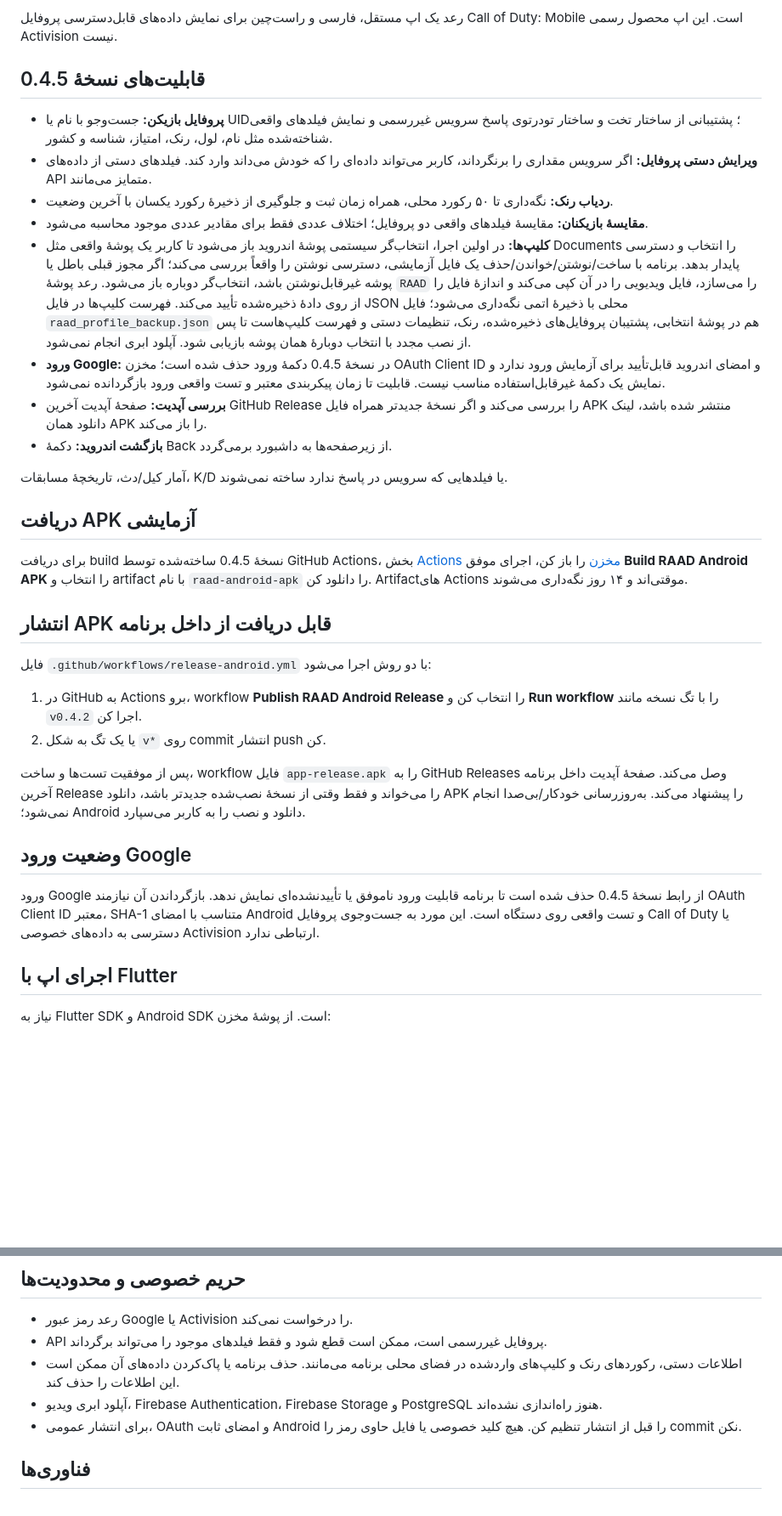
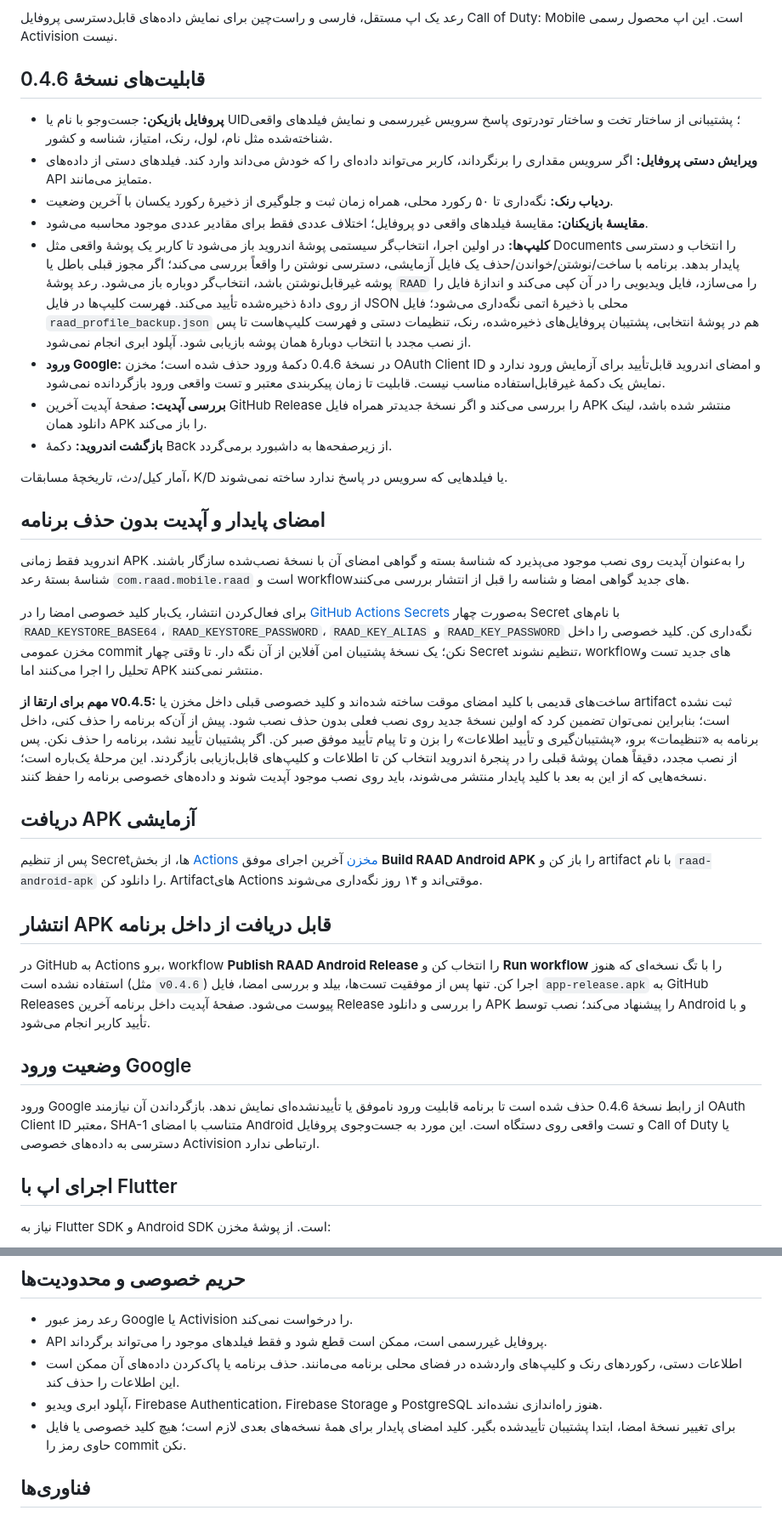
Before and after one commit to Amirho33ein7/RAAD, a Markdown page: README.md, 2 parts joined by grey strips. Shown at 85% size. Drawn GitHub-style; blank space fills up the shorter version.

Commit message:
Document persistent APK signing and safe one-time migration

```diff
--- a/README.md
+++ b/README.md
@@ -4,34 +4,38 @@
 
 رعد یک اپ مستقل، فارسی و راست‌چین برای نمایش داده‌های قابل‌دسترسی پروفایل Call of Duty: Mobile است. این اپ محصول رسمی Activision نیست.
 
-## قابلیت‌های نسخهٔ 0.4.5
+## قابلیت‌های نسخهٔ 0.4.6
 
 - **پروفایل بازیکن:** جست‌وجو با نام یا UID؛ پشتیبانی از ساختار تخت و ساختار تو‌در‌توی پاسخ سرویس غیررسمی و نمایش فیلدهای واقعی شناخته‌شده مثل نام، لول، رنک، امتیاز، شناسه و کشور.
 - **ویرایش دستی پروفایل:** اگر سرویس مقداری را برنگرداند، کاربر می‌تواند داده‌ای را که خودش می‌داند وارد کند. فیلدهای دستی از داده‌های API متمایز می‌مانند.
 - **ردیاب رنک:** نگه‌داری تا ۵۰ رکورد محلی، همراه زمان ثبت و جلوگیری از ذخیرهٔ رکورد یکسان با آخرین وضعیت.
 - **مقایسهٔ بازیکنان:** مقایسهٔ فیلدهای واقعی دو پروفایل؛ اختلاف عددی فقط برای مقادیر عددی موجود محاسبه می‌شود.
 - **کلیپ‌ها:** در اولین اجرا، انتخاب‌گر سیستمی پوشهٔ اندروید باز می‌شود تا کاربر یک پوشهٔ واقعی مثل Documents را انتخاب و دسترسی پایدار بدهد. برنامه با ساخت/نوشتن/خواندن/حذف یک فایل آزمایشی، دسترسی نوشتن را واقعاً بررسی می‌کند؛ اگر مجوز قبلی باطل یا پوشه غیرقابل‌نوشتن باشد، انتخاب‌گر دوباره باز می‌شود. رعد پوشهٔ `RAAD` را می‌سازد، فایل ویدیویی را در آن کپی می‌کند و اندازهٔ فایل را از روی دادهٔ ذخیره‌شده تأیید می‌کند. فهرست کلیپ‌ها در فایل JSON محلی با ذخیرهٔ اتمی نگه‌داری می‌شود؛ فایل `raad_profile_backup.json` هم در پوشهٔ انتخابی، پشتیبان پروفایل‌های ذخیره‌شده، رنک، تنظیمات دستی و فهرست کلیپ‌هاست تا پس از نصب مجدد با انتخاب دوبارهٔ همان پوشه بازیابی شود. آپلود ابری انجام نمی‌شود.
-- **ورود Google:** در نسخهٔ 0.4.5 دکمهٔ ورود حذف شده است؛ مخزن OAuth Client ID و امضای اندروید قابل‌تأیید برای آزمایش ورود ندارد و نمایش یک دکمهٔ غیرقابل‌استفاده مناسب نیست. قابلیت تا زمان پیکربندی معتبر و تست واقعی ورود بازگردانده نمی‌شود.
+- **ورود Google:** در نسخهٔ 0.4.6 دکمهٔ ورود حذف شده است؛ مخزن OAuth Client ID و امضای اندروید قابل‌تأیید برای آزمایش ورود ندارد و نمایش یک دکمهٔ غیرقابل‌استفاده مناسب نیست. قابلیت تا زمان پیکربندی معتبر و تست واقعی ورود بازگردانده نمی‌شود.
 - **بررسی آپدیت:** صفحهٔ آپدیت آخرین GitHub Release را بررسی می‌کند و اگر نسخهٔ جدیدتر همراه فایل APK منتشر شده باشد، لینک دانلود همان APK را باز می‌کند.
 - **بازگشت اندروید:** دکمهٔ Back از زیرصفحه‌ها به داشبورد برمی‌گردد.
 
 آمار کیل/دث، تاریخچهٔ مسابقات، K/D یا فیلدهایی که سرویس در پاسخ ندارد ساخته نمی‌شوند.
 
+## امضای پایدار و آپدیت بدون حذف برنامه
+
+اندروید فقط زمانی APK را به‌عنوان آپدیت روی نصب موجود می‌پذیرد که شناسهٔ بسته و گواهی امضای آن با نسخهٔ نصب‌شده سازگار باشند. شناسهٔ بستهٔ رعد `com.raad.mobile.raad` است و workflowهای جدید گواهی امضا و شناسه را قبل از انتشار بررسی می‌کنند.
+
+برای فعال‌کردن انتشار، یک‌بار کلید خصوصی امضا را در [GitHub Actions Secrets](https://github.com/Amirho33ein7/RAAD/settings/secrets/actions) به‌صورت چهار Secret با نام‌های `RAAD_KEYSTORE_BASE64`، `RAAD_KEYSTORE_PASSWORD`، `RAAD_KEY_ALIAS` و `RAAD_KEY_PASSWORD` نگه‌داری کن. کلید خصوصی را داخل مخزن عمومی commit نکن؛ یک نسخهٔ پشتیبان امن آفلاین از آن نگه دار. تا وقتی چهار Secret تنظیم نشوند، workflowهای جدید تست و تحلیل را اجرا می‌کنند اما APK منتشر نمی‌کنند.
+
+**مهم برای ارتقا از v0.4.5:** ساخت‌های قدیمی با کلید امضای موقت ساخته شده‌اند و کلید خصوصی قبلی داخل مخزن یا artifact ثبت نشده است؛ بنابراین نمی‌توان تضمین کرد که اولین نسخهٔ جدید روی نصب فعلی بدون حذف نصب شود. پیش از آن‌که برنامه را حذف کنی، داخل برنامه به «تنظیمات» برو، «پشتیبان‌گیری و تأیید اطلاعات» را بزن و تا پیام تأیید موفق صبر کن. اگر پشتیبان تأیید نشد، برنامه را حذف نکن. پس از نصب مجدد، دقیقاً همان پوشهٔ قبلی را در پنجرهٔ اندروید انتخاب کن تا اطلاعات و کلیپ‌های قابل‌بازیابی بازگردند. این مرحلهٔ یک‌باره است؛ نسخه‌هایی که از این به بعد با کلید پایدار منتشر می‌شوند، باید روی نصب موجود آپدیت شوند و داده‌های خصوصی برنامه را حفظ کنند.
+
 ## دریافت APK آزمایشی
 
-برای دریافت build نسخهٔ 0.4.5 ساخته‌شده توسط GitHub Actions، بخش [Actions مخزن](https://github.com/Amirho33ein7/RAAD/actions) را باز کن، اجرای موفق **Build RAAD Android APK** را انتخاب و artifact با نام `raad-android-apk` را دانلود کن. Artifactهای Actions موقتی‌اند و ۱۴ روز نگه‌داری می‌شوند.
+پس از تنظیم Secretها، از بخش [Actions مخزن](https://github.com/Amirho33ein7/RAAD/actions) آخرین اجرای موفق **Build RAAD Android APK** را باز کن و artifact با نام `raad-android-apk` را دانلود کن. Artifactهای Actions موقتی‌اند و ۱۴ روز نگه‌داری می‌شوند.
 
 ## انتشار APK قابل دریافت از داخل برنامه
 
-فایل `.github/workflows/release-android.yml` با دو روش اجرا می‌شود:
-1. در GitHub به Actions برو، workflow **Publish RAAD Android Release** را انتخاب کن و **Run workflow** را با تگ نسخه مانند `v0.4.2` اجرا کن.
-2. یا یک تگ به شکل `v*` روی commit انتشار push کن.
-
-پس از موفقیت تست‌ها و ساخت، workflow فایل `app-release.apk` را به GitHub Releases وصل می‌کند. صفحهٔ آپدیت داخل برنامه آخرین Release را می‌خواند و فقط وقتی از نسخهٔ نصب‌شده جدیدتر باشد، دانلود APK را پیشنهاد می‌کند. به‌روزرسانی خودکار/بی‌صدا انجام نمی‌شود؛ Android دانلود و نصب را به کاربر می‌سپارد.
+در GitHub به Actions برو، workflow **Publish RAAD Android Release** را انتخاب کن و **Run workflow** را با تگ نسخه‌ای که هنوز استفاده نشده است (مثل `v0.4.6`) اجرا کن. تنها پس از موفقیت تست‌ها، بیلد و بررسی امضا، فایل `app-release.apk` به GitHub Releases پیوست می‌شود. صفحهٔ آپدیت داخل برنامه آخرین Release را بررسی و دانلود APK را پیشنهاد می‌کند؛ نصب توسط Android و با تأیید کاربر انجام می‌شود.
 
 ## وضعیت ورود Google
 
-ورود Google از رابط نسخهٔ 0.4.5 حذف شده است تا برنامه قابلیت ورود ناموفق یا تأییدنشده‌ای نمایش ندهد. بازگرداندن آن نیازمند OAuth Client ID معتبر، SHA-1 متناسب با امضای Android و تست واقعی روی دستگاه است. این مورد به جست‌وجوی پروفایل Call of Duty یا دسترسی به داده‌های خصوصی Activision ارتباطی ندارد.
+ورود Google از رابط نسخهٔ 0.4.6 حذف شده است تا برنامه قابلیت ورود ناموفق یا تأییدنشده‌ای نمایش ندهد. بازگرداندن آن نیازمند OAuth Client ID معتبر، SHA-1 متناسب با امضای Android و تست واقعی روی دستگاه است. این مورد به جست‌وجوی پروفایل Call of Duty یا دسترسی به داده‌های خصوصی Activision ارتباطی ندارد.
 
 ## اجرای اپ با Flutter
 
@@ -82,7 +86,7 @@ Backend:
 - API پروفایل غیررسمی است، ممکن است قطع شود و فقط فیلدهای موجود را می‌تواند برگرداند.
 - اطلاعات دستی، رکوردهای رنک و کلیپ‌های واردشده در فضای محلی برنامه می‌مانند. حذف برنامه یا پاک‌کردن داده‌های آن ممکن است این اطلاعات را حذف کند.
 - آپلود ابری ویدیو، Firebase Authentication، Firebase Storage و PostgreSQL هنوز راه‌اندازی نشده‌اند.
-- برای انتشار عمومی، OAuth و امضای ثابت Android را قبل از انتشار تنظیم کن. هیچ کلید خصوصی یا فایل حاوی رمز را commit نکن.
+- برای تغییر نسخهٔ امضا، ابتدا پشتیبان تأییدشده بگیر. کلید امضای پایدار برای همهٔ نسخه‌های بعدی لازم است؛ هیچ کلید خصوصی یا فایل حاوی رمز را commit نکن.
 
 ## فناوری‌ها
 
```
